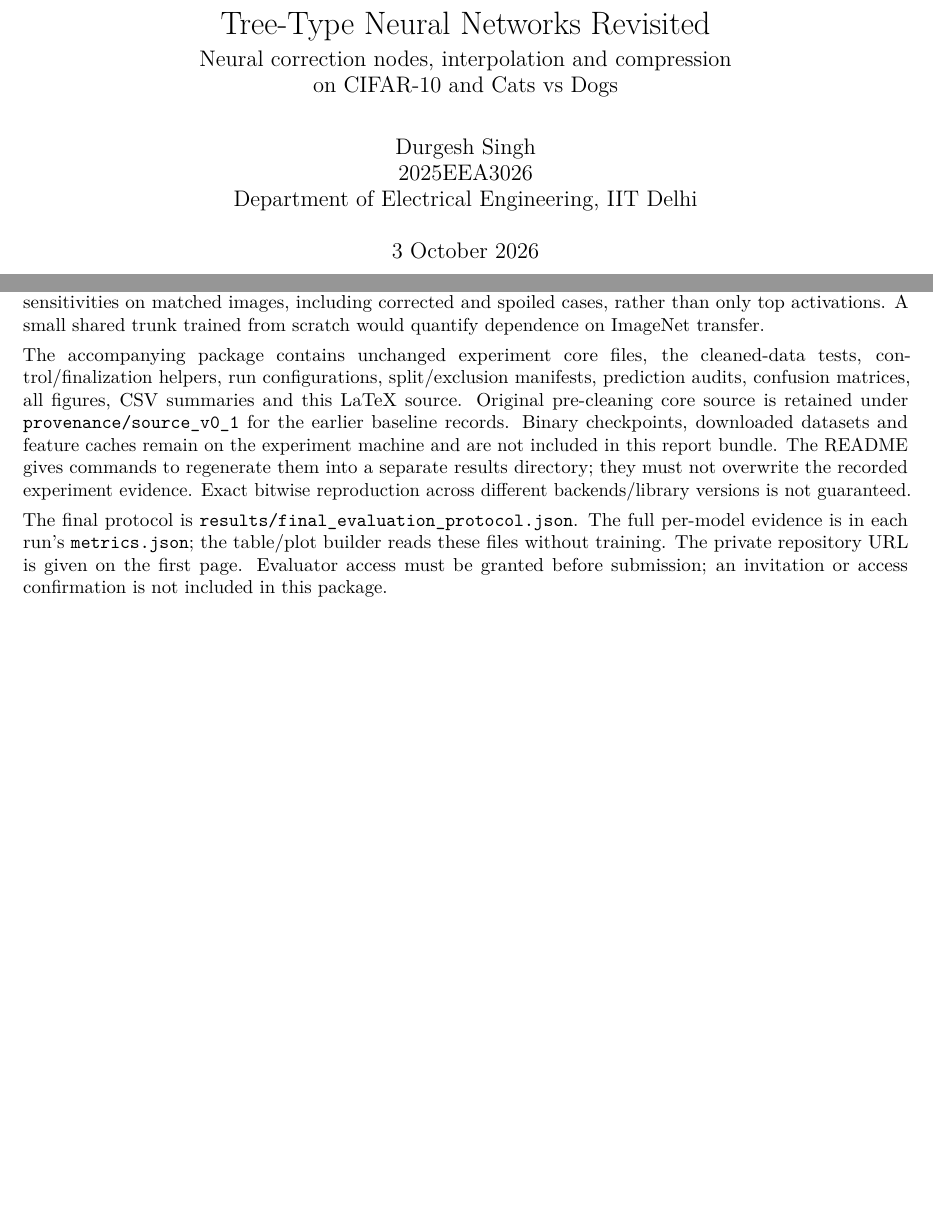
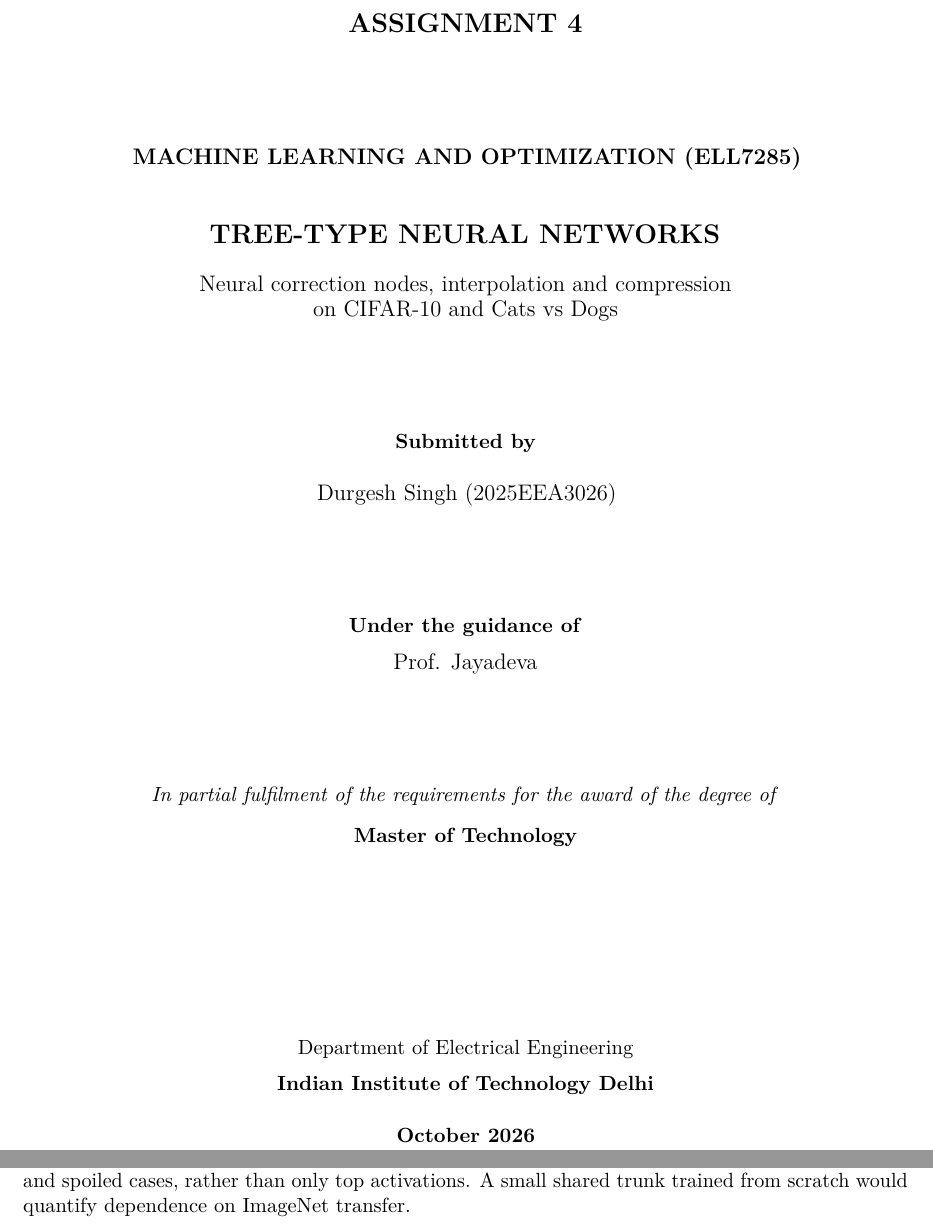
Before and after one commit to dugu01/Tree_Network_2025EEA3026, a LaTeX paper (report/main.tex): two parts of pages 1 and 10 of 11 before the commit and two parts of pages 1 and 11 of 13 after it, joined at a grey line, cut at the place of the change, the shorter picture padded with empty space. Compiled offline with pdfLaTeX.

Commit message:
Revise main.tex for formatting and content updates
Updated document class and title page formatting, changed author details, and modified the GitHub repository reference.

```diff
--- a/report/main.tex
+++ b/report/main.tex
@@ -1,4 +1,4 @@
-\documentclass[10pt,a4paper]{article}
+\documentclass[11pt,a4paper]{article}
 \usepackage[margin=22mm]{geometry}
 \usepackage[T1]{fontenc}
 \usepackage{lmodern,amsmath,amssymb,booktabs,longtable,graphicx,microtype,array}
@@ -15,7 +14,26 @@
-\author{Durgesh Singh\\2025EEA3026\\Department of Electrical Engineering, IIT Delhi}
-\date{3 October 2026}
 \begin{document}
-\maketitle\thispagestyle{empty}
+\begin{titlepage}
+\thispagestyle{empty}
+\centering
+{\Large \textbf{ASSIGNMENT 4}}\\[2cm]
+{\large \textbf{MACHINE LEARNING AND OPTIMIZATION (ELL7285)}}\\[1cm]
+{\Large \textbf{TREE-TYPE NEURAL NETWORKS}}\\[0.4cm]
+{\large Neural correction nodes, interpolation and compression\\on CIFAR-10 and Cats vs Dogs}\\[2cm]
+
+\textbf{Submitted by}\\[0.5cm]
+{\large Durgesh Singh (2025EEA3026)}\\[2cm]
+
+\textbf{Under the guidance of}\\[0.2cm]
+{\large Prof. Jayadeva}\\[2cm]
+
+\textit{In partial fulfilment of the requirements for the award of the degree of}\\[0.3cm]
+\textbf{Master of Technology}\\[1.5cm]
+
+\IfFileExists{iitd_logo.png}{\includegraphics[width=0.25\linewidth]{iitd_logo.png}\\[1cm]}{\vspace{2cm}}
+Department of Electrical Engineering\\[0.2cm]
+\textbf{Indian Institute of Technology Delhi}\\[0.5cm]
+\textbf{October 2026}
+\end{titlepage}
 \begin{abstract}
 This assignment implements the correction-tree construction from the class notes using small neural networks at every learned node. A frozen ImageNet-pretrained MobileNetV3-Small supplies a shared 576-dimensional representation. Children learn the false-negative and false-positive correction tasks of their parent; a constrained logistic output refit combines their decisions. Across three training seeds, trees with hidden width 16 on CIFAR-10 and width 8 on Cats vs Dogs achieve zero training errors on 45,000 and 17,476 images, respectively. Greedy pruning retains perfect training fit and reduces these models to 11--12 nodes and two nodes. Their mean test accuracies are 88.09\% and 97.52\%; a two-node width-16 Cats vs Dogs model reaches 97.85\%. Wider root-only CIFAR-10 networks generalize better. The width sweeps repeatedly show a validation-log-loss peak near interpolation followed by a decline, but do not establish classic double descent in classification error. Node visualizations, root-refitting controls and exact prediction-skipping bounds clarify what the branches contribute and what they do not.
 \end{abstract}
@@ -196,10 +212,7 @@ The highest-ranked example shown for $A$ is an aircraft with local score $-0.485
 
 \section{Future directions and reproducibility}
 The next useful experiments would be: (i) compare flat and branched heads at explicitly matched parameter and optimization budgets; (ii) hold topology fixed while sweeping width, with denser sampling near interpolation; (iii) fit calibration on a separate validation subset to distinguish confidence changes from classification changes; (iv) compress or replace the trunk, since it dominates the compact binary model; and (v) evaluate node sensitivities on matched images, including corrected and spoiled cases, rather than only top activations. A small shared trunk trained from scratch would quantify dependence on ImageNet transfer.
-
-The accompanying package contains unchanged experiment core files, the cleaned-data tests, control/finalization helpers, run configurations, split/exclusion manifests, prediction audits, confusion matrices, all figures, CSV summaries and this LaTeX source. Original pre-cleaning core source is retained under \texttt{provenance/source\_v0\_1} for the earlier baseline records. Binary checkpoints, downloaded datasets and feature caches remain on the experiment machine and are not included in this report bundle. The README gives commands to regenerate them into a separate results directory; they must not overwrite the recorded experiment evidence. Exact bitwise reproduction across different backends/library versions is not guaranteed.
-
-The final protocol is \texttt{results/final\_evaluation\_protocol.json}. The full per-model evidence is in each run's \texttt{metrics.json}; the table/plot builder reads these files without training. The private repository URL is given on the first page. Evaluator access must be granted before submission; an invitation or access confirmation is not included in this package.
+\clearpage
 
 \begingroup\footnotesize
 \begin{thebibliography}{9}
```
Also changed, not shown: report/main.tex (7 more changed lines).
